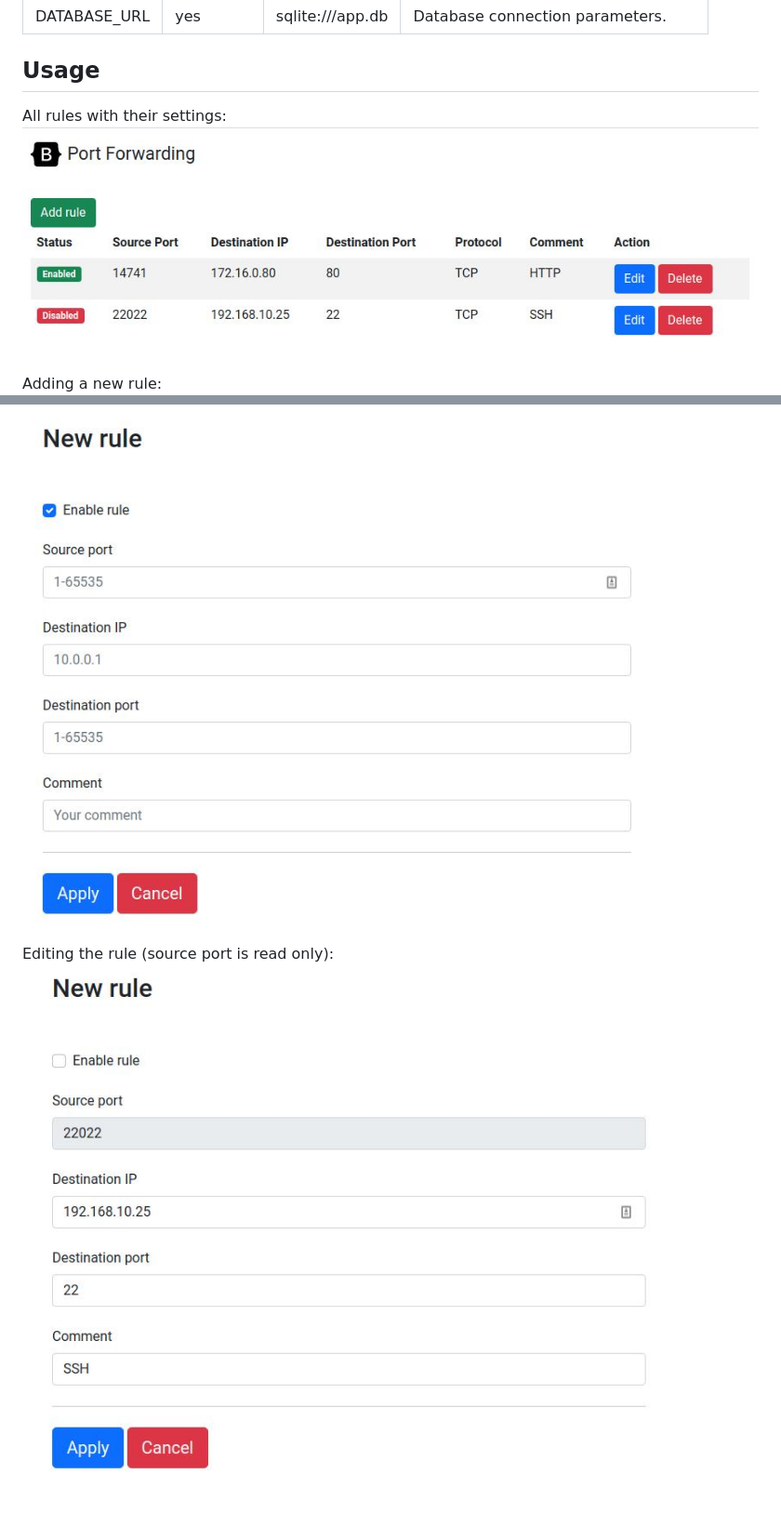
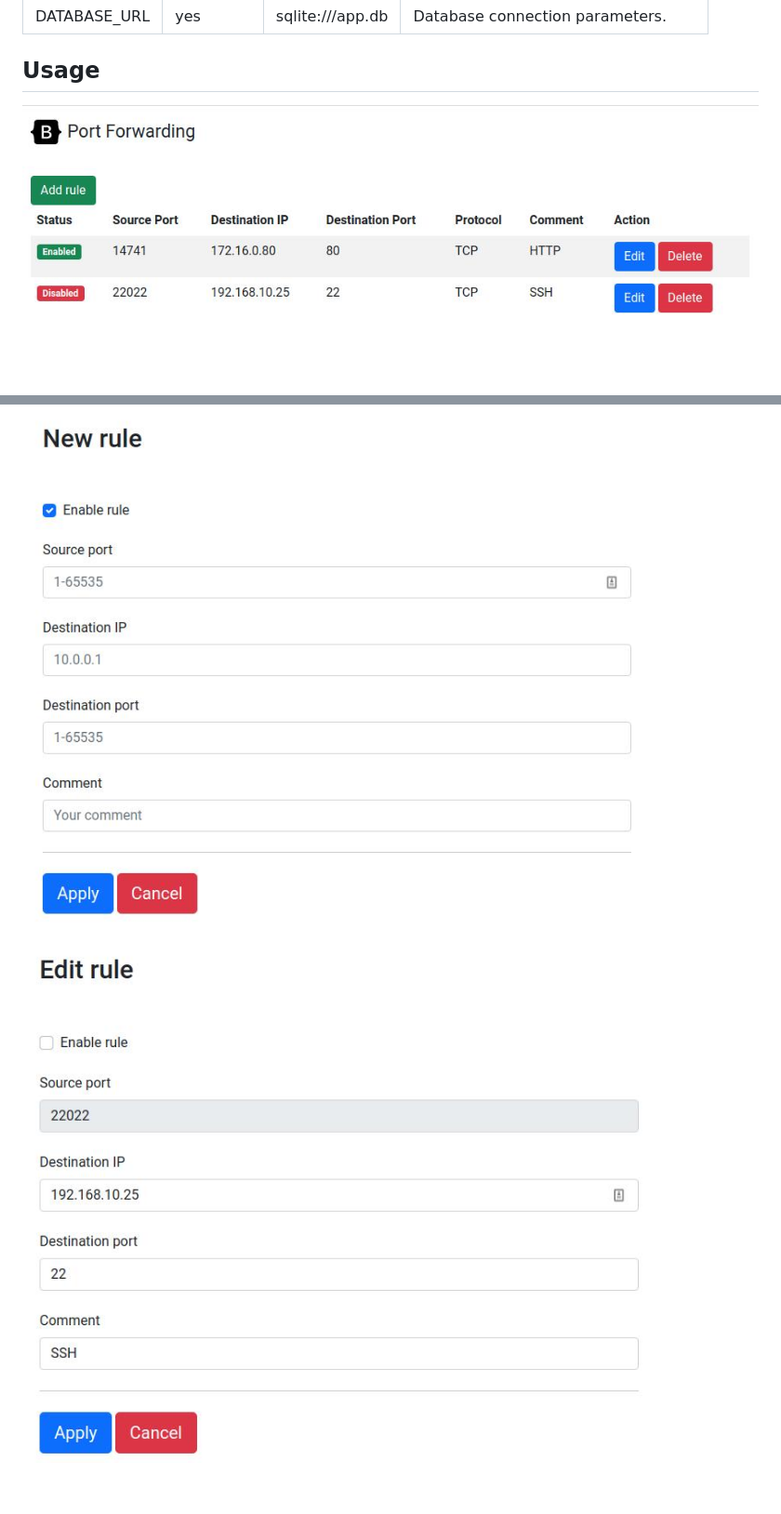
Before and after one commit to rantanevich/nginx-streams-manager, a Markdown page: README.md, 2 parts joined by grey strips. Shown: that part at 93% size. Drawn GitHub-style; pictures changed too: docs/editing.jpg; blank space fills up the shorter version.

```diff
--- a/README.md
+++ b/README.md
@@ -81,11 +81,8 @@ Environment variables:
 
 ## Usage
 
-All rules with their settings:
 ![plot](./docs/index.jpg)
 
-Adding a new rule:
 ![plot](./docs/adding.jpg)
 
-Editing the rule (source port is read only):
 ![plot](./docs/editing.jpg)
```
